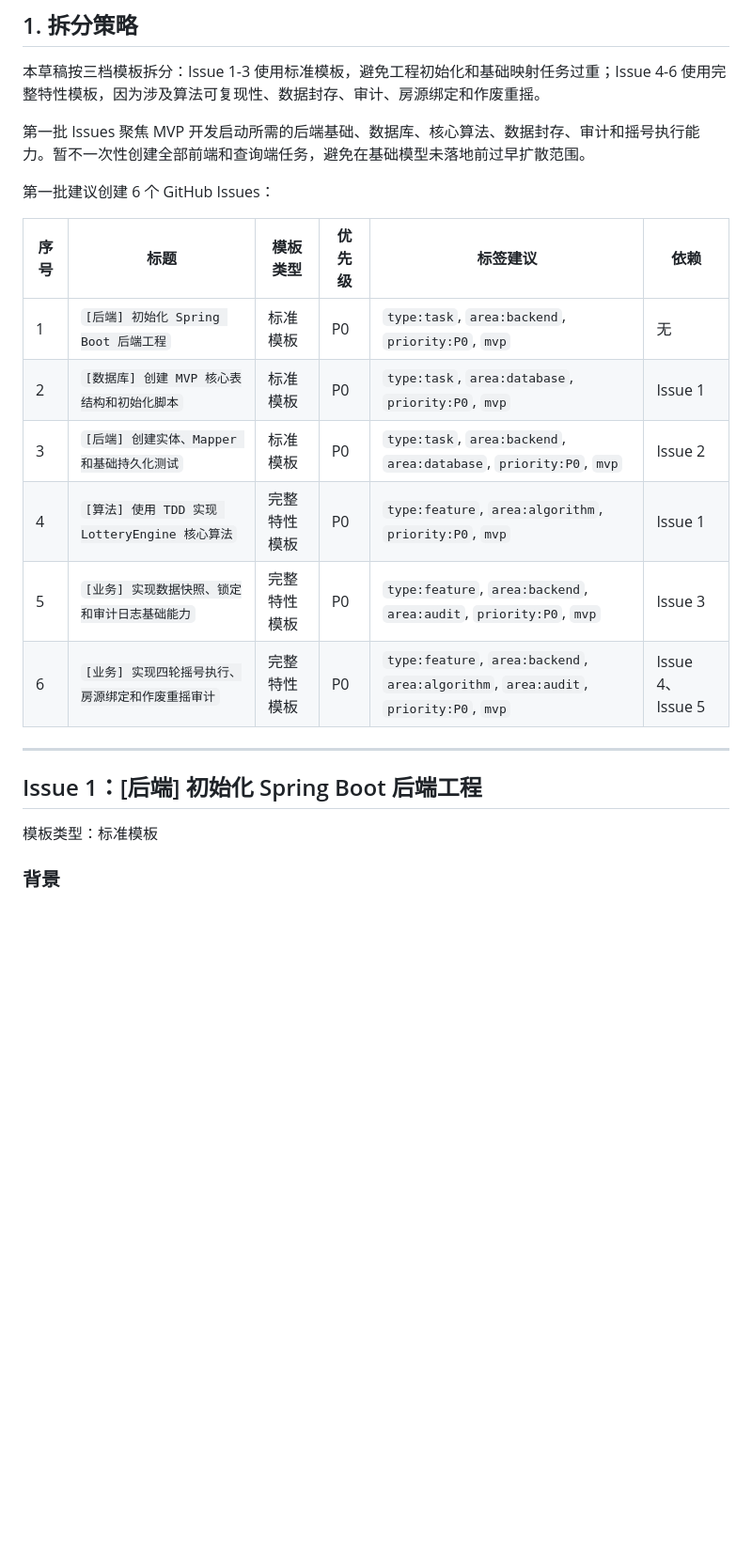
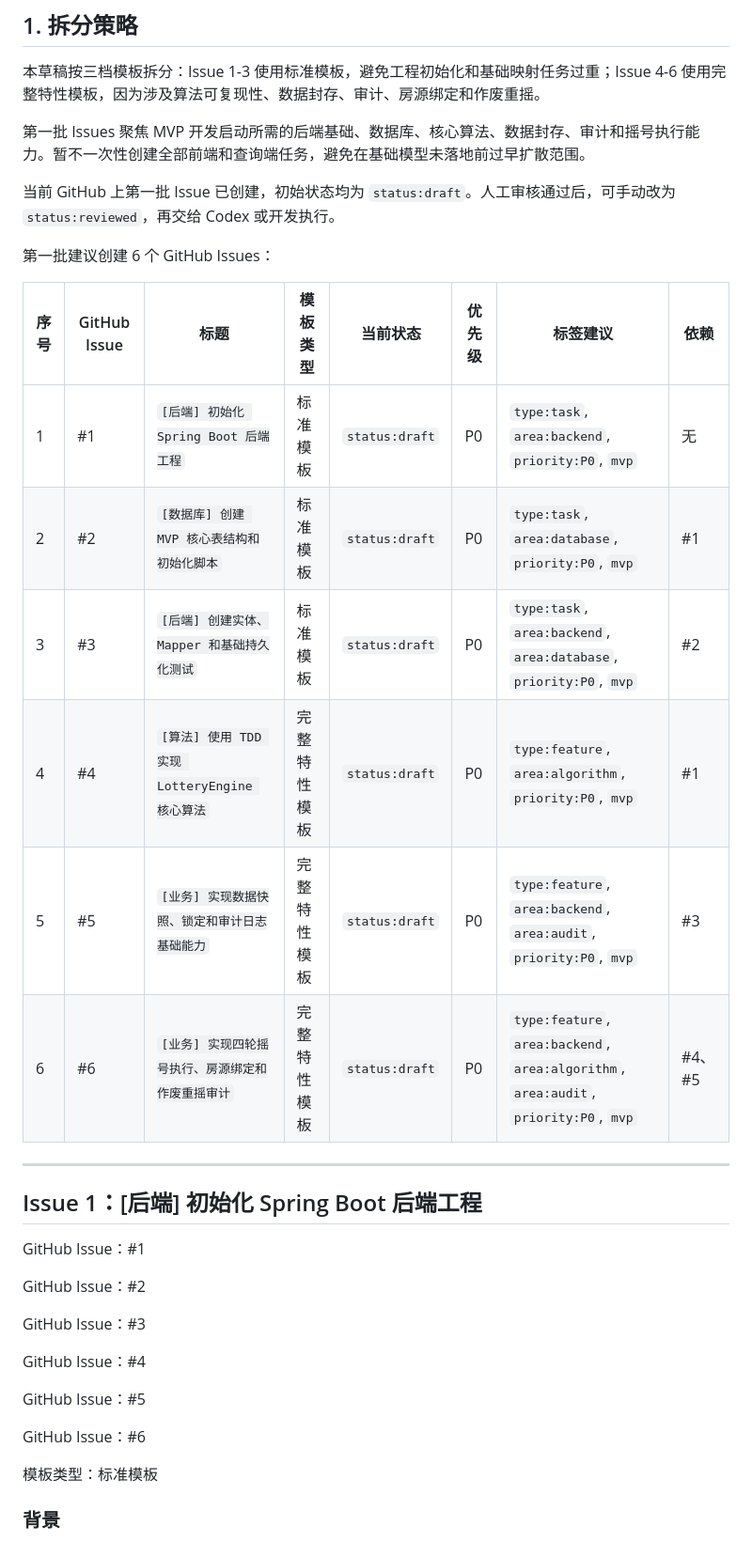
Before and after one commit to T-Baby05/housing_lottery_system, a Markdown page: docs/04-plans/2026-05-11-GitHub-Issues-第一批.md, the part around the change. Shown at 94% size. GitHub-like rendering; blank space fills up the shorter version.

```diff
--- a/docs/04-plans/2026-05-11-GitHub-Issues-第一批.md
+++ b/docs/04-plans/2026-05-11-GitHub-Issues-第一批.md
@@ -11,20 +11,34 @@
 
 第一批 Issues 聚焦 MVP 开发启动所需的后端基础、数据库、核心算法、数据封存、审计和摇号执行能力。暂不一次性创建全部前端和查询端任务，避免在基础模型未落地前过早扩散范围。
 
+当前 GitHub 上第一批 Issue 已创建，初始状态均为 `status:draft`。人工审核通过后，可手动改为 `status:reviewed`，再交给 Codex 或开发执行。
+
 第一批建议创建 6 个 GitHub Issues：
 
-| 序号 | 标题 | 模板类型 | 优先级 | 标签建议 | 依赖 |
-| --- | --- | --- | --- | --- | --- |
-| 1 | `[后端] 初始化 Spring Boot 后端工程` | 标准模板 | P0 | `type:task`, `area:backend`, `priority:P0`, `mvp` | 无 |
-| 2 | `[数据库] 创建 MVP 核心表结构和初始化脚本` | 标准模板 | P0 | `type:task`, `area:database`, `priority:P0`, `mvp` | Issue 1 |
-| 3 | `[后端] 创建实体、Mapper 和基础持久化测试` | 标准模板 | P0 | `type:task`, `area:backend`, `area:database`, `priority:P0`, `mvp` | Issue 2 |
-| 4 | `[算法] 使用 TDD 实现 LotteryEngine 核心算法` | 完整特性模板 | P0 | `type:feature`, `area:algorithm`, `priority:P0`, `mvp` | Issue 1 |
-| 5 | `[业务] 实现数据快照、锁定和审计日志基础能力` | 完整特性模板 | P0 | `type:feature`, `area:backend`, `area:audit`, `priority:P0`, `mvp` | Issue 3 |
-| 6 | `[业务] 实现四轮摇号执行、房源绑定和作废重摇审计` | 完整特性模板 | P0 | `type:feature`, `area:backend`, `area:algorithm`, `area:audit`, `priority:P0`, `mvp` | Issue 4、Issue 5 |
+| 序号 | GitHub Issue | 标题 | 模板类型 | 当前状态 | 优先级 | 标签建议 | 依赖 |
+| --- | --- | --- | --- | --- | --- | --- | --- |
+| 1 | #1 | `[后端] 初始化 Spring Boot 后端工程` | 标准模板 | `status:draft` | P0 | `type:task`, `area:backend`, `priority:P0`, `mvp` | 无 |
+| 2 | #2 | `[数据库] 创建 MVP 核心表结构和初始化脚本` | 标准模板 | `status:draft` | P0 | `type:task`, `area:database`, `priority:P0`, `mvp` | #1 |
+| 3 | #3 | `[后端] 创建实体、Mapper 和基础持久化测试` | 标准模板 | `status:draft` | P0 | `type:task`, `area:backend`, `area:database`, `priority:P0`, `mvp` | #2 |
+| 4 | #4 | `[算法] 使用 TDD 实现 LotteryEngine 核心算法` | 完整特性模板 | `status:draft` | P0 | `type:feature`, `area:algorithm`, `priority:P0`, `mvp` | #1 |
+| 5 | #5 | `[业务] 实现数据快照、锁定和审计日志基础能力` | 完整特性模板 | `status:draft` | P0 | `type:feature`, `area:backend`, `area:audit`, `priority:P0`, `mvp` | #3 |
+| 6 | #6 | `[业务] 实现四轮摇号执行、房源绑定和作废重摇审计` | 完整特性模板 | `status:draft` | P0 | `type:feature`, `area:backend`, `area:algorithm`, `area:audit`, `priority:P0`, `mvp` | #4、#5 |
 
 ---
 
 ## Issue 1：[后端] 初始化 Spring Boot 后端工程
+
+GitHub Issue：#1
+
+GitHub Issue：#2
+
+GitHub Issue：#3
+
+GitHub Issue：#4
+
+GitHub Issue：#5
+
+GitHub Issue：#6
 
 模板类型：标准模板
 
```
Also changed, not shown: docs/templates/GitHub-Issue模板.md (+38 -1 lines).
